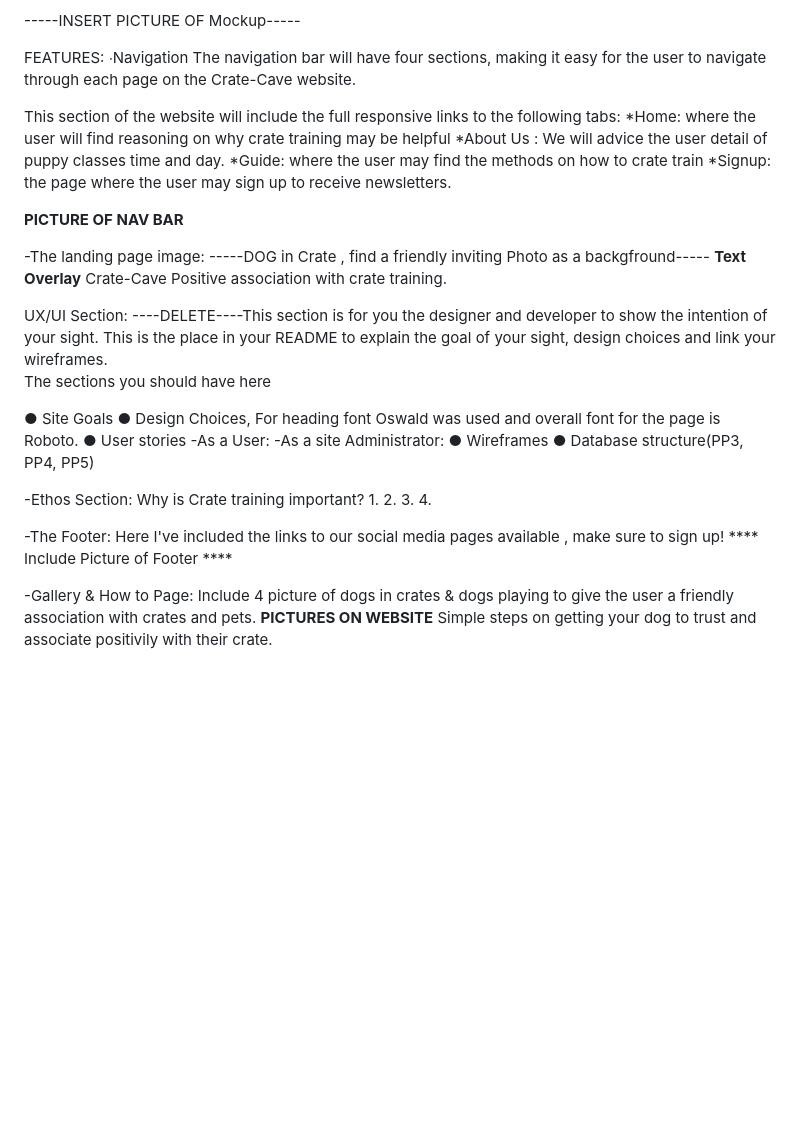
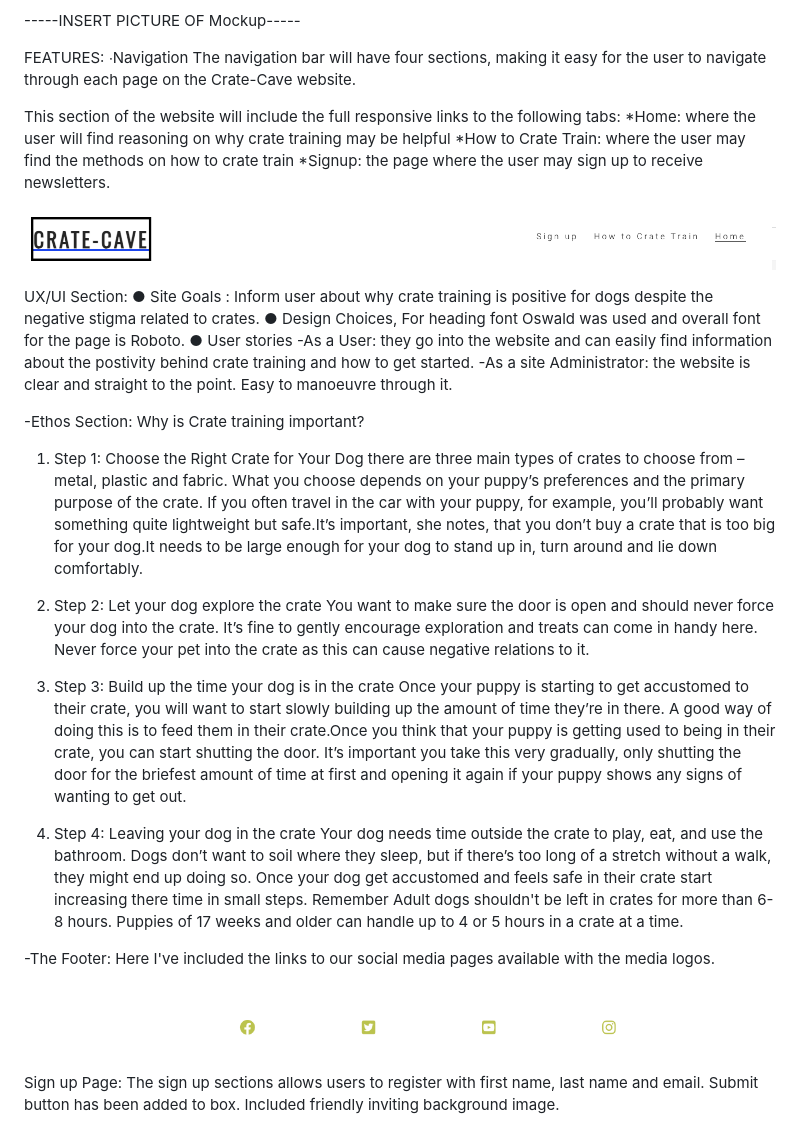
Before and after one commit to Sarahi54/Crate-Cave, a Markdown page: README.md, the part around the change printed below. Rendered like a GitHub page; pictures changed too: assets/images/footer.png (added), assets/images/nav-bar.png (added); blank space fills up the shorter version.

```diff
--- a/README.md
+++ b/README.md
@@ -11,49 +11,36 @@ The navigation bar will have four sections, making it easy for the user to navig
 
 This section of the website will include the full responsive links to the following tabs:
  *Home: where the user will find reasoning on why crate training may be helpful
- *About Us : We will advice the user detail of puppy classes time and day.
- *Guide: where the user may find the methods on how to crate train
+ *How to Crate Train: where the user may find the methods on how to crate train
  *Signup: the page where the user may sign up to receive newsletters.
 
- ****PICTURE OF NAV BAR****
-
--The landing page image:
------DOG in Crate , find a friendly inviting Photo as a backgfround-----
-****Text Overlay****
-Crate-Cave
-Positive association with crate training.
+![NavigationBar](/assets/images/nav-bar.png "navigationbar")
 
 UX/UI Section:
-----DELETE----This section is for you the designer and developer to show
-the intention of your sight. This is the place in your README
-to explain the goal of your sight, design choices and link
-your wireframes.
-The sections you should have here
-
-● Site Goals
+● Site Goals : Inform user about why crate training is positive for dogs despite the negative stigma related to crates.
 ● Design Choices, For heading font Oswald was used and overall font for the page is Roboto.
 ● User stories
--As a User:
--As a site Administrator:
-● Wireframes
-● Database structure(PP3, PP4, PP5)
-
+-As a User: they go into the website and can easily find information about the postivity behind crate training and how to get started.
+-As a site Administrator: the website is clear and straight to the point. Easy to manoeuvre through it.
 
 -Ethos Section:
 Why is Crate training important?
-1.
-2.
-3.
-4.
+1. Step 1: Choose the Right Crate for Your Dog
+there are three main types of crates to choose from – metal, plastic and fabric. What you choose depends on your puppy’s preferences and the primary purpose of the crate. If you often travel in the car with your puppy, for example, you’ll probably want something quite lightweight but safe.It’s important, she notes, that you don’t buy a crate that is too big for your dog.It needs to be large enough for your dog to stand up in, turn around and lie down comfortably.
+2. Step 2: Let your dog explore the crate
+You want to make sure the door is open and should never force your dog into the crate. It’s fine to gently encourage exploration and treats can come in handy here. Never force your pet into the crate as this can cause negative relations to it.
+3. Step 3: Build up the time your dog is in the crate
+Once your puppy is starting to get accustomed to their crate, you will want to start slowly building up the amount of time they’re in there. A good way of doing this is to feed them in their crate.Once you think that your puppy is getting used to being in their crate, you can start shutting the door. It’s important you take this very gradually, only shutting the door for the briefest amount of time at first and opening it again if your puppy shows any signs of wanting to get out.
+
+4. Step 4: Leaving your dog in the crate
+Your dog needs time outside the crate to play, eat, and use the bathroom. Dogs don’t want to soil where they sleep, but if there’s too long of a stretch without a walk, they might end up doing so. Once your dog get accustomed and feels safe in their crate start increasing there time in small steps. Remember Adult dogs shouldn't be left in crates for more than 6-8 hours. Puppies of 17 weeks and older can handle up to 4 or 5 hours in a crate at a time.
 
 -The Footer:
-Here I've included the links to our social media pages available , make sure to sign up!
-**** Include Picture of Footer ****
+Here I've included the links to our social media pages available with the media logos.
 
--Gallery & How to Page:
- Include 4 picture of dogs in crates & dogs playing to give the user a friendly association with crates and pets.
- ****PICTURES ON WEBSITE****
- Simple steps on getting your dog to trust and associate positivily with their crate.
+![Footer-image-social-media](/assets/images/footer.png "Social-Media-Links")
 
 
+ Sign up Page:
+The sign up sections allows users to register with first name, last name and email. Submit button has been added to box. Included friendly inviting background image.
 
```
Also changed, not shown: other parts of README.md (+1 -1 lines), assets/images/Signup-box.png (added).
